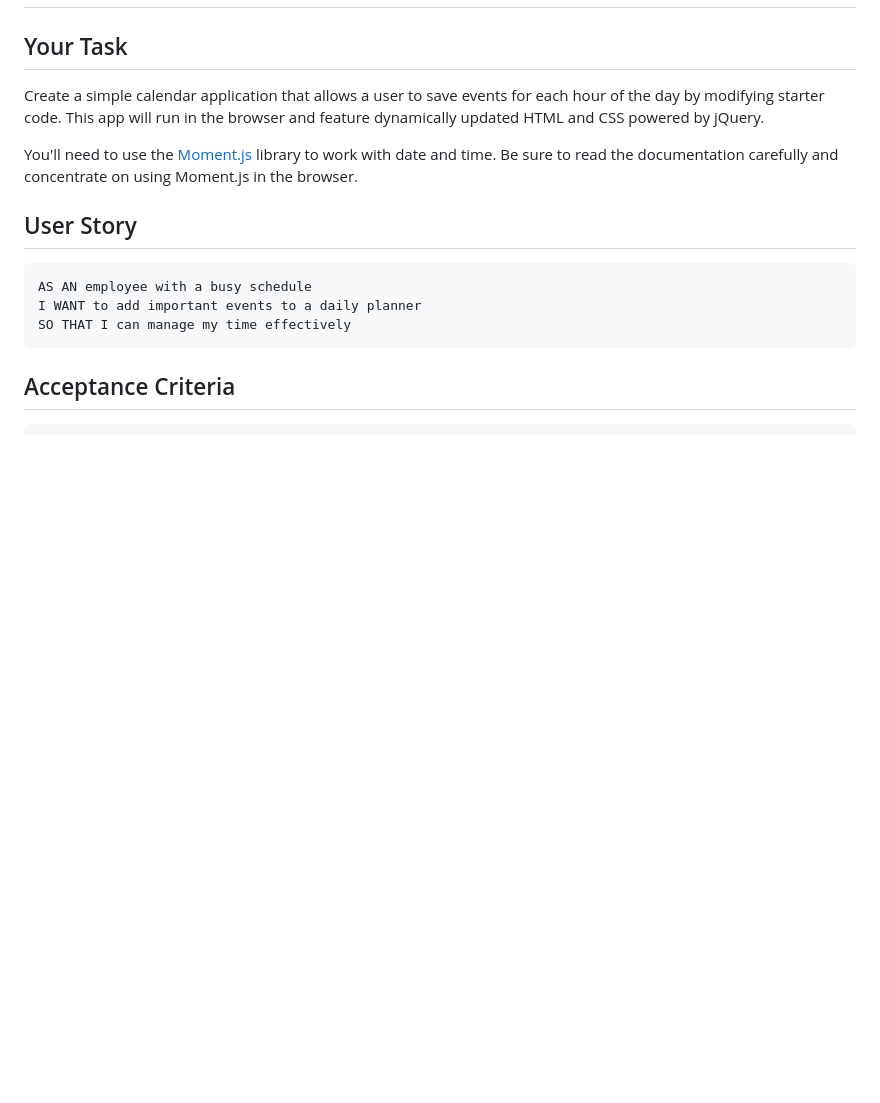
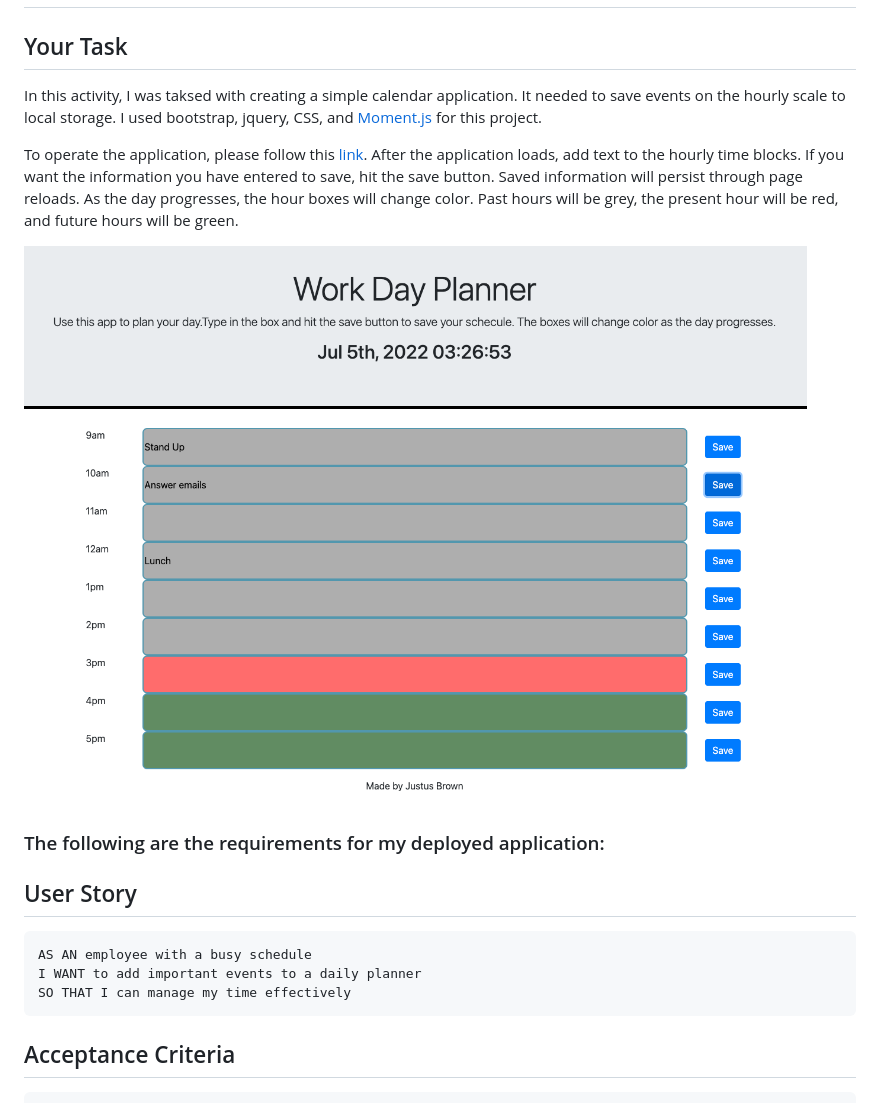
Before and after one commit to brownj47/work-day-planner, a Markdown page: README.md, the part around the change printed below. GitHub-like rendering; pictures changed too: Assets/media/Screenshot-of-depoyed-app.png (added); blank space fills up the shorter version.

Commit message:
edit readme, add screenshot

```diff
--- a/README.md
+++ b/README.md
@@ -2,9 +2,17 @@
 
 ## Your Task
 
-Create a simple calendar application that allows a user to save events for each hour of the day by modifying starter code. This app will run in the browser and feature dynamically updated HTML and CSS powered by jQuery.
+In this activity, I was taksed with creating a simple calendar application. It needed to save events on the hourly scale to local storage. I used bootstrap, jquery, CSS, and [Moment.js](https://momentjs.com/) for this project.
 
-You'll need to use the [Moment.js](https://momentjs.com/) library to work with date and time. Be sure to read the documentation carefully and concentrate on using Moment.js in the browser.
+To operate the application, please follow this [link](https://brownj47.github.io/work-day-planner/). After the application loads, add text to the hourly time blocks. If you want the information you have entered to save, hit the save button. Saved information will persist through page reloads. As the day progresses, the hour boxes will change color. Past hours will be grey, the present hour will be red, and future hours will be green.
+
+![A screenshot of the deployed application](./Assets/media/Screenshot-of-depoyed-app.png)
+
+
+
+
+
+### The following are the requirements for my deployed application:
 
 ## User Story
 
```
Also changed, not shown: other parts of README.md (+0 -66 lines), Assets/media/05-third-party-apis-homework-demo.gif (deleted).
